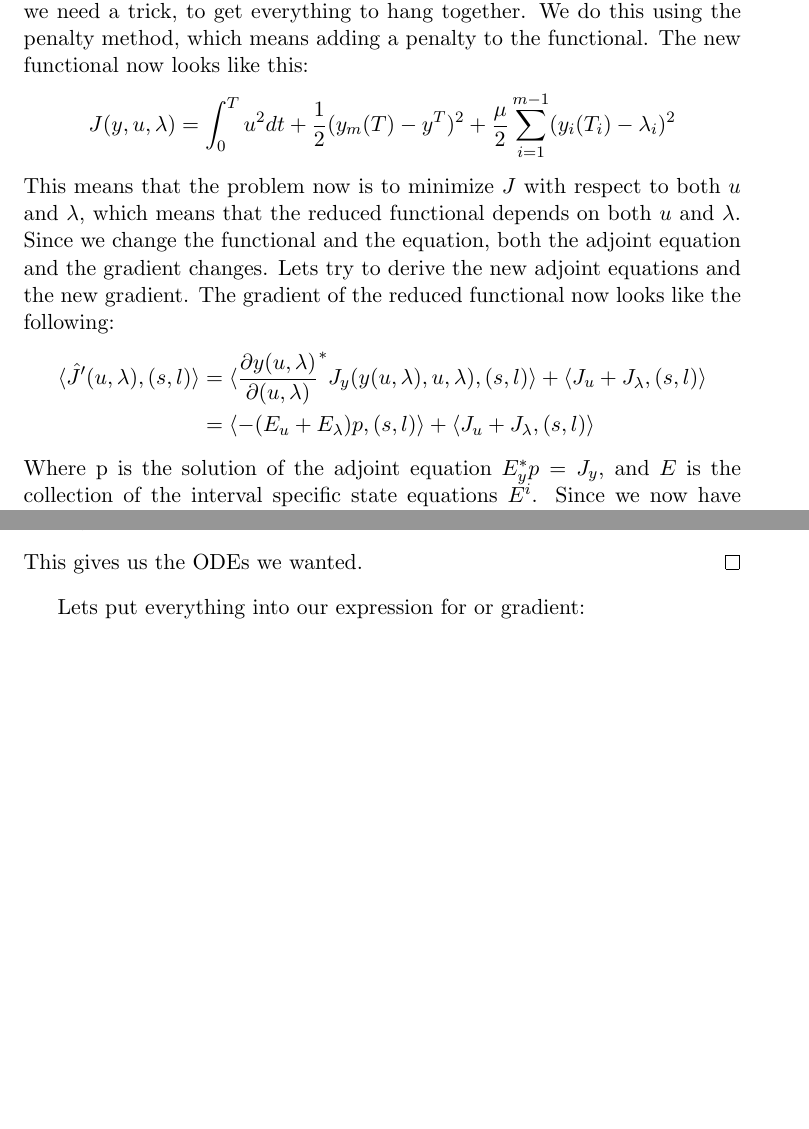
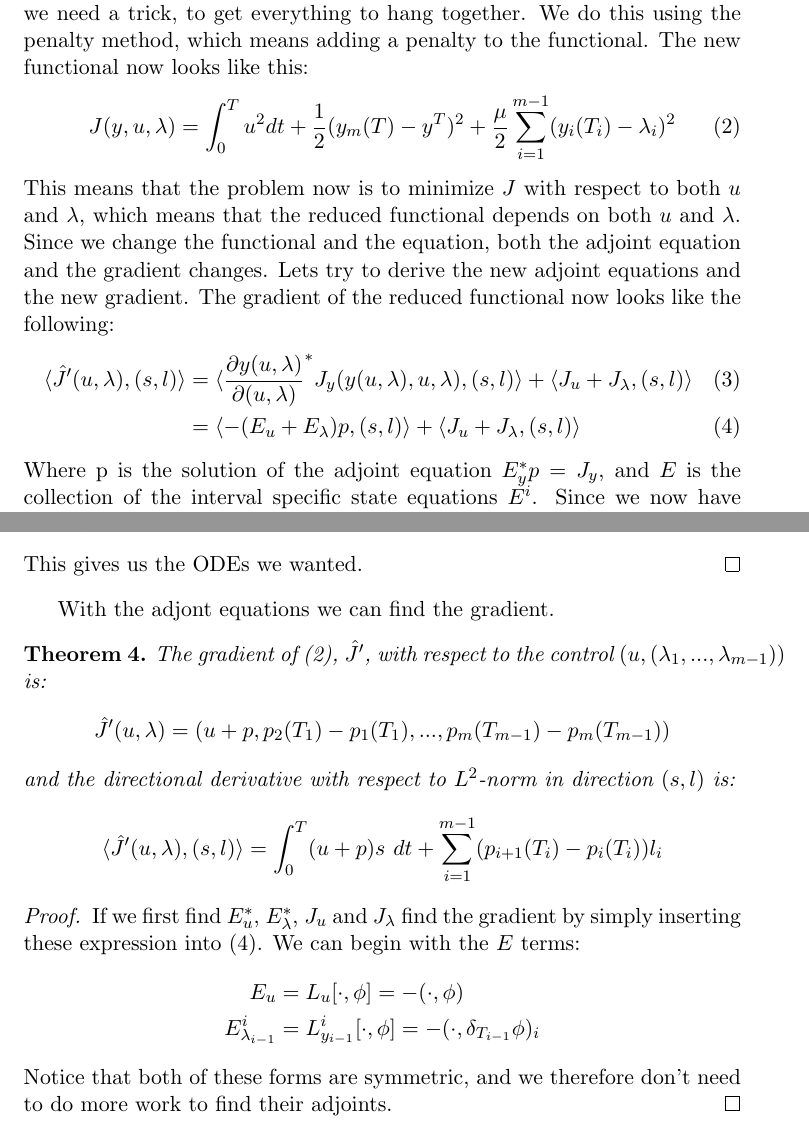
Before and after one commit to andrthu/mek4250, a LaTeX document (adjoint/report/draft/teoProofHelp/func_proof.tex): two parts of pages 4 and 6 of 6 before the commit and two parts of pages 4 and 6 of 7 after it, joined at a grey line, cut so that both start at the same text, the shorter picture padded with empty space. Compiled offline with pdfLaTeX.

Commit message:
added gradient theorem and learned how to label

```diff
--- a/adjoint/report/draft/teoProofHelp/func_proof.tex
+++ b/adjoint/report/draft/teoProofHelp/func_proof.tex
@@ -145,14 +145,14 @@ To find the above gradient, we must solve first the state equation forward in ti
    \right.
 \end{align*}
 here $i=1,...,m$, $\lambda_0=y_0$ and $0=T_0<T_1<\cdots<T_{m}=T$. Since the equation on each interval depends on the equation in the previous interval, we need a trick, to get everything to hang together. We do this using the penalty method, which means adding a penalty to the functional. The new functional now looks like this:
-\begin{align*}
-J(y,u,\lambda) = \int_0^T u^2 dt + \frac{1}{2}(y_m(T)-y^T)^2 + \frac{\mu}{2} \sum_{i=1}^{m-1} (y_{i}(T_i)-\lambda_i)^2
-\end{align*}
+\begin{align}
+J(y,u,\lambda) = \int_0^T u^2 dt + \frac{1}{2}(y_m(T)-y^T)^2 + \frac{\mu}{2} \sum_{i=1}^{m-1} (y_{i}(T_i)-\lambda_i)^2 \label{penalty_func}
+\end{align}
 This means that the problem now is to minimize $J$ with respect to both $u$ and $\lambda$, which means that the reduced functional depends on both $u$ and $\lambda$. Since we change the functional and the equation, both the adjoint equation and the gradient changes. Lets try to derive the new adjoint equations and the new gradient. The gradient of the reduced functional now looks like the following:
-\begin{align*}
+\begin{align}
 \langle \hat{J}'(u,\lambda), (s,l)\rangle &= \langle \frac{\partial y(u,\lambda)}{\partial(u,\lambda)}^* J_y(y(u,\lambda),u,\lambda), (s,l)\rangle + \langle J_u+J_{\lambda}, (s,l)\rangle \\
-&=\langle -(E_u+E_{\lambda})p , (s,l)\rangle + \langle J_u+J_{\lambda}, (s,l)\rangle
-\end{align*}
+&=\langle -(E_u+E_{\lambda})p , (s,l)\rangle + \langle J_u+J_{\lambda}, (s,l)\rangle \label{pen_abs_grad}
+\end{align}
 Where p is the solution of the adjoint equation $E_y^*p=J_y$, and $E$ is the collection of the interval specific state equations $E^i$. Since we now have separate state equations on each interval, the adjoint equation is also a collection of equations specific to each interval. I now state the new adjoints:
 \begin{theorem}
 The adjoint equation on interval $[T_{m-1},T_m]$ is:
@@ -223,7 +223,25 @@ $i\neq m$ cases:
 \end{align*}
 This gives us the ODEs we wanted.
 \end{proof}
-Lets put everything into our expression for or gradient:
+With the adjont equations we can find the gradient.
+\begin{theorem}
+The gradient of (\ref{penalty_func}), $\hat{J}'$, with respect to the control $(u,(\lambda_1,...,\lambda_{m-1}))$ is:
+\begin{align*}
+\hat{J}'(u,\lambda) = (u+p,p_{2}(T_1) -p_{1}(T_1),..., p_{m}(T_{m-1}) -p_{m}(T_{m-1}))
+\end{align*}
+and the directional derivative with respect to $L^2$-norm in direction $(s,l)$ is:
+\begin{align*}
+\langle \hat{J}'(u,\lambda), (s,l)\rangle = \int_0^T (u+p)s \ dt +\sum_{i=1}^{m-1}(p_{i+1}(T_i) -p_{i}(T_i) )l_i
+\end{align*}
+\end{theorem}
+\begin{proof}
+If we first find $E_u^*$, $E_{\lambda}^*$, $J_u$ and $J_{\lambda}$ find the gradient by simply inserting these expression into (\ref{pen_abs_grad}). We can begin with the $E$ terms:
+\begin{align*}
+E_u &= L_u[\cdot,\phi] = -(\cdot,\phi) \\
+E_{\lambda_{i-1}}^i &= L_{y_{i-1}}^i[\cdot,\phi] = -(\cdot,\delta_{T_{i-1}}\phi)_i
+\end{align*}
+Notice that both of these forms are symmetric, and we therefore don't need to do more work to find their adjoints.
+\end{proof}
 \begin{align*}
 \langle \hat{J}'(u,\lambda), (s,l)\rangle&=\langle -(E_u+E_{\lambda})p, (s,l)\rangle + \langle J_u+J_{\lambda}, (s,l)\rangle \\
 &= \langle (p+\sum_{i=1}^{m-1} \delta_{T_i}p_{i+1}) , (s,l)\rangle+ \int_0^T us \ dt - \mu \sum_{i=1}^{m-1}(y_{i}(T_i)-\lambda_i)l_i\\
```
